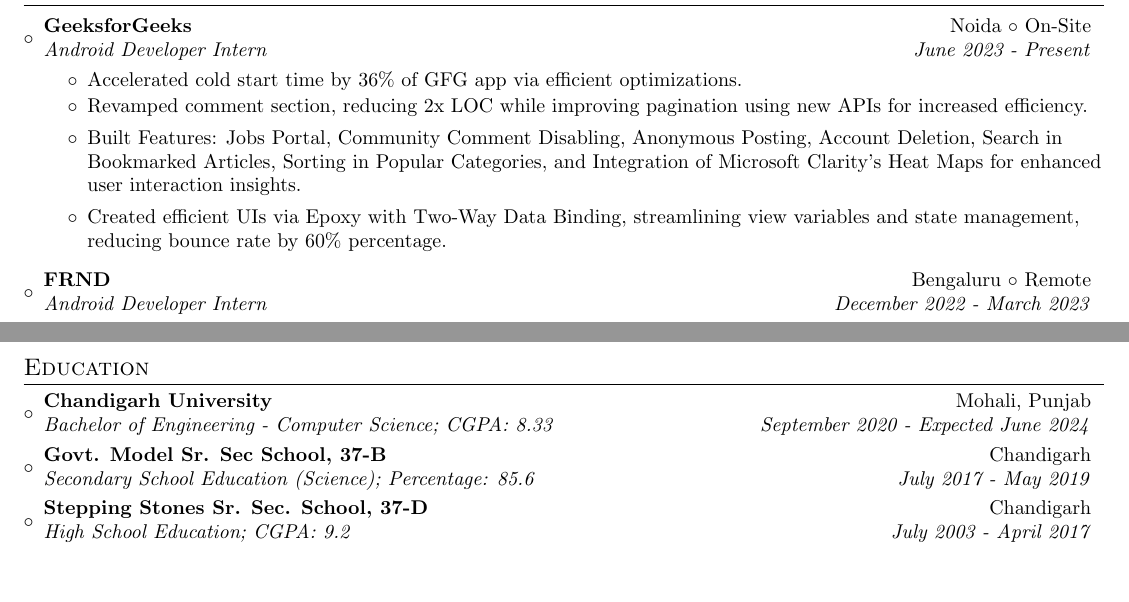
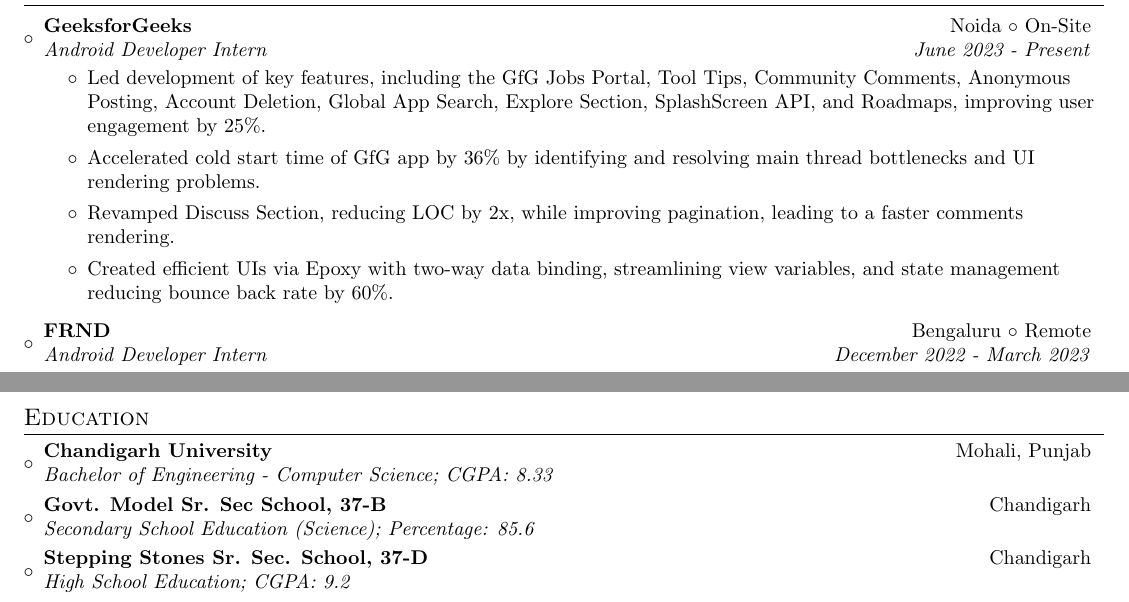
Before and after one commit to itsnitish22/resume-nitish, a LaTeX CV (resume.tex): two parts of pages 1 and 2 of 2, joined at a grey line, cut so that both start at the same text, the shorter picture padded with empty space. Compiled offline with pdfLaTeX.

Commit message:
Update resume.tex

```diff
--- a/resume.tex
+++ b/resume.tex
@@ -118,12 +117,10 @@
 {GeeksforGeeks}{Noida $\circ$ On-Site}
 {Android Developer Intern }{June 2023 - Present}
 \begin{itemize}
-    \item {Accelerated cold start time by 36\% of GFG app via efficient optimizations.}
-    \vspace{-3pt}
-	\item {Revamped comment section, reducing 2x LOC while improving pagination using new APIs for increased efficiency.}
-	\item {Built Features: Jobs Portal, Community Comment Disabling, Anonymous Posting, Account Deletion, Search in Bookmarked Articles, Sorting in Popular Categories, and Integration of Microsoft Clarity’s Heat Maps for enhanced user interaction insights.}
-	\item {Created efficient UIs via Epoxy with Two-Way Data Binding, streamlining view variables and state management, reducing bounce rate by 60\% percentage.}
-
+    \item {Led development of key features, including the GfG Jobs Portal, Tool Tips, Community Comments, Anonymous Posting, Account Deletion, Global App Search, Explore Section, SplashScreen API, and Roadmaps, improving user engagement by 25\%.}
+    \item {Accelerated cold start time of GfG app by 36\% by identifying and resolving main thread bottlenecks and UI rendering problems.}
+	\item {Revamped Discuss Section, reducing LOC by 2x, while improving pagination, leading to a faster comments rendering.}
+	\item {Created efficient UIs via Epoxy with two-way data binding, streamlining view variables, and state management reducing bounce back rate by 60\%.}
 \end{itemize}
 \vspace{-3pt}
 
@@ -257,15 +254,15 @@
 \resumeSubHeadingListStart
 \resumeSubheading
 {Chandigarh University}{Mohali, Punjab}
-{Bachelor of Engineering - Computer Science;  CGPA: 8.33}{September 2020 - Expected June 2024}
+{Bachelor of Engineering - Computer Science;  CGPA: 8.33}{}
 \vspace{0pt}
 \resumeSubheading
 {Govt. Model Sr. Sec School, 37-B}{Chandigarh}
-{Secondary School Education (Science);  Percentage: 85.6}{July 2017 - May 2019}
+{Secondary School Education (Science);  Percentage: 85.6}{}
 \vspace{0pt}
 \resumeSubheading
 {Stepping Stones Sr. Sec. School, 37-D}{Chandigarh}
-{High School Education;  CGPA: 9.2}{July 2003 - April 2017}
+{High School Education;  CGPA: 9.2}{}
 \resumeSubHeadingListEnd
 
 \end{document}
```
Also changed, not shown: resume.tex (1 more changed lines).
